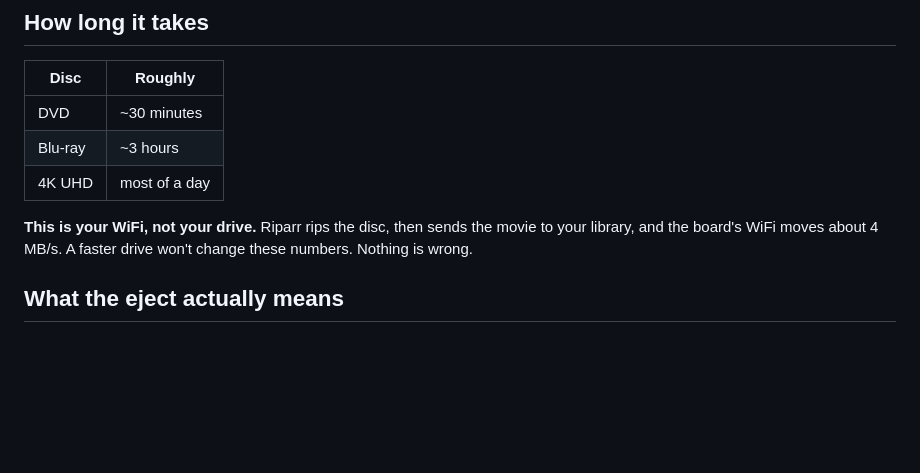
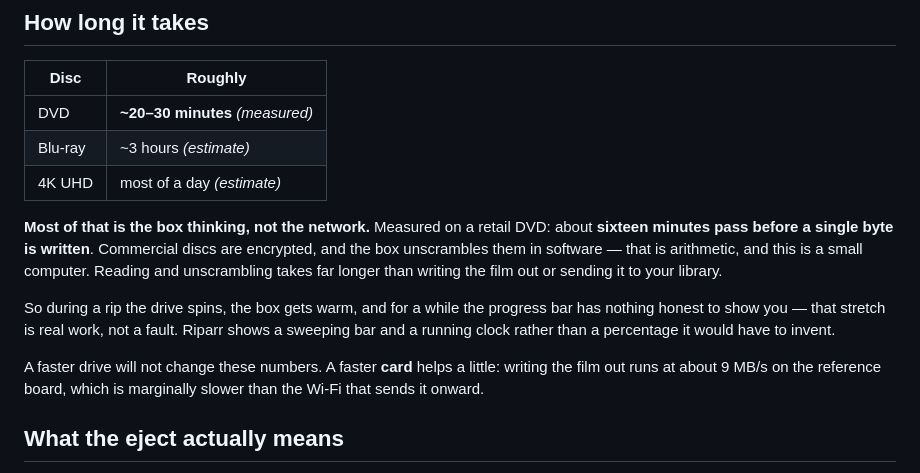
Before and after one commit to jackharvest/riparr, a Markdown page: docs/guide/06-ripping-discs.md, the part around the change. GitHub-like rendering; blank space fills up the shorter version.

Commit message:
Write down what the first two discs taught, and ship it
Riparr rips discs. Trolls went disc to library in 20m43s with nothing
intervening -- identified, feature picked out of 17 tracks, ripped, uploaded,
verified, disc recorded, tray ejected on its own.

Documentation brought in line with what was measured rather than assumed:

storage-sizing.md was built on SD 20 MB/s and Wi-Fi 4 MB/s. Measured: 9 MiB/s
and 11 MiB/s. Wi-Fi is faster than the card, which inverts the premise the
document and R3 share, and MakeMKV said so unprompted during the save. The
tables are left as-written because the method is still right, but every number
derived from those two figures is flagged. Also recorded there: ~16 minutes of
CPU-bound CSS decryption happens before a byte is written, so sizing math that
models only throughput predicts discs/day far too optimistically.

risks.md: R1 gains its missing half (255 MiB available at the tightest point of
a real rip, against 303 MB peak for the build with everything else idle -- a
narrower margin than the build figure suggests). R3 is marked premise-inverted.
R6 gains its first real number, 69 C on a bare board in open air, which is the
floor every enclosure decision starts from. R8 records the seek evidence -- 32
MiB pwrite64 at strictly ascending offsets, no lseek, no ftruncate -- and says
plainly that the finalisation half of test 1b was never captured and R8 must not
be retired on half a test.

The guides said verification was a switch and that a DVD takes ~30 minutes
because of Wi-Fi. Both wrong. The settings reference now describes three modes
and what each costs; the ripping guide explains that most of a DVD is the box
unscrambling the disc in software, which is why the bar has nothing honest to
show for a stretch.

backlog.md picks up streaming verification via a read-only CIFS mount, aspect
reporting (makemkvcon cannot crop -- it is a remuxer with no crop, scale or
transcode options at all), smarter duration learning, and eject codes: N barfs
of the tray means error N, which is genuinely correct for a box with no screen
and in the tradition of POST beep codes.

Deployment: install.sh carries every fix from tonight -- the eject package, the
tcp_syn_retries fast-fail, MakeMKV's update check disabled for the service
account, and the USB-C host units -- so a freshly written card gets all of it.

```diff
--- a/docs/guide/06-ripping-discs.md
+++ b/docs/guide/06-ripping-discs.md
@@ -19,13 +19,23 @@ That's it. No button, no clicking, no app.
 
 | Disc | Roughly |
 |---|---|
-| DVD | ~30 minutes |
-| Blu-ray | ~3 hours |
-| 4K UHD | most of a day |
+| DVD | **~20–30 minutes** *(measured)* |
+| Blu-ray | ~3 hours *(estimate)* |
+| 4K UHD | most of a day *(estimate)* |
 
-**This is your WiFi, not your drive.** Riparr rips the disc, then sends the movie to your
-library, and the board's WiFi moves about 4 MB/s. A faster drive won't change these
-numbers. Nothing is wrong.
+**Most of that is the box thinking, not the network.** Measured on a retail DVD: about
+**sixteen minutes pass before a single byte is written**. Commercial discs are encrypted,
+and the box unscrambles them in software — that is arithmetic, and this is a small
+computer. Reading and unscrambling takes far longer than writing the film out or sending
+it to your library.
+
+So during a rip the drive spins, the box gets warm, and for a while the progress bar has
+nothing honest to show you — that stretch is real work, not a fault. Riparr shows a
+sweeping bar and a running clock rather than a percentage it would have to invent.
+
+A faster drive will not change these numbers. A faster **card** helps a little: writing
+the film out runs at about 9 MB/s on the reference board, which is marginally slower than
+the Wi-Fi that sends it onward.
 
 ## What the eject actually means
 
```
Also changed, not shown: docs/guide/07-settings-reference.md (+6 -3 lines).
